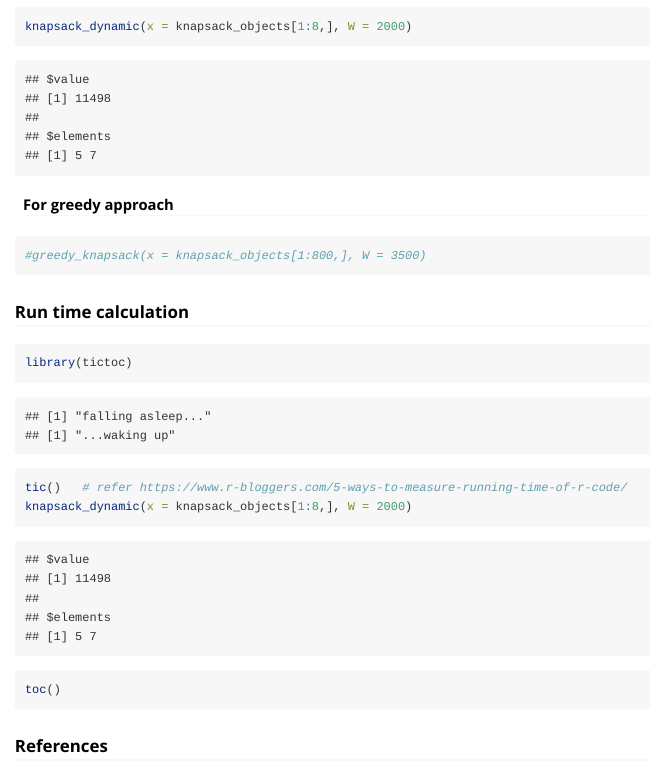
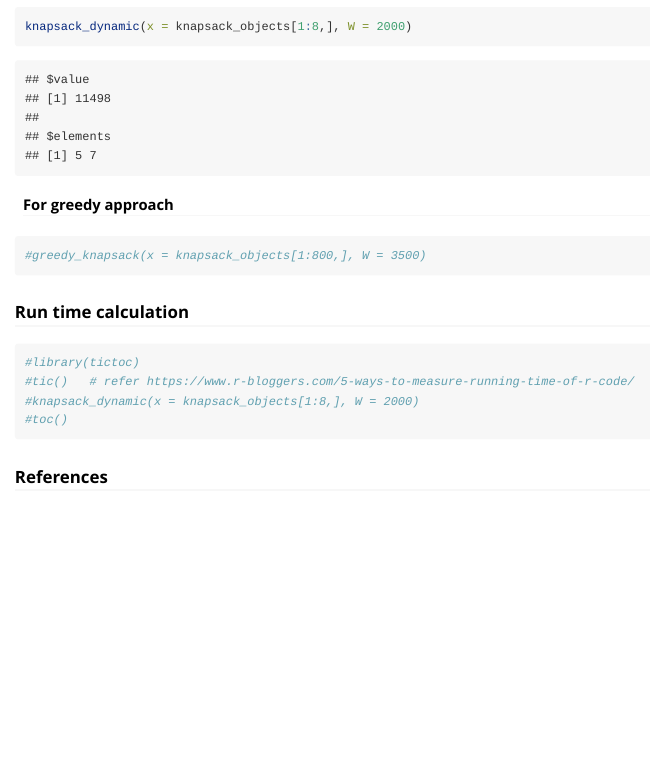
Before and after one commit to RoshniSundaramurthy09/Knapsack, an R Markdown document (vignettes/Knapsack.Rmd): the page in a window 1100 px wide, from 1400 px down. Rendered offline with R 4.5, knitr and Pandoc, with nearby package versions.

Commit message:
run time commented

````diff
--- a/vignettes/Knapsack.Rmd
+++ b/vignettes/Knapsack.Rmd
@@ -88,10 +88,10 @@ knapsack_dynamic(x = knapsack_objects[1:8,], W = 2000)
 ### Run time calculation
 
 ```{r}
-library(tictoc)
-tic()   # refer https://www.r-bloggers.com/5-ways-to-measure-running-time-of-r-code/
-knapsack_dynamic(x = knapsack_objects[1:8,], W = 2000)
-toc()
+#library(tictoc)
+#tic()   # refer https://www.r-bloggers.com/5-ways-to-measure-running-time-of-r-code/
+#knapsack_dynamic(x = knapsack_objects[1:8,], W = 2000)
+#toc()
 ```
 
 ### References
````
